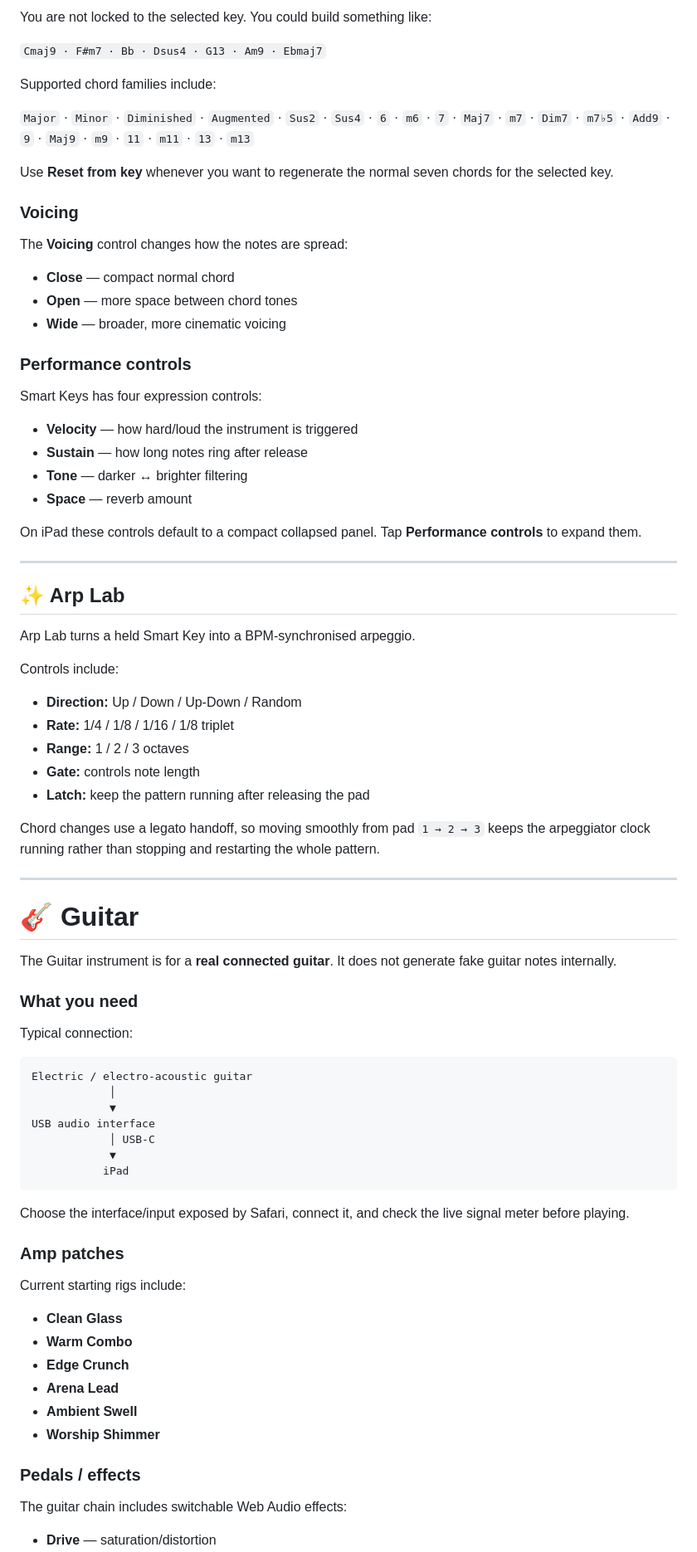
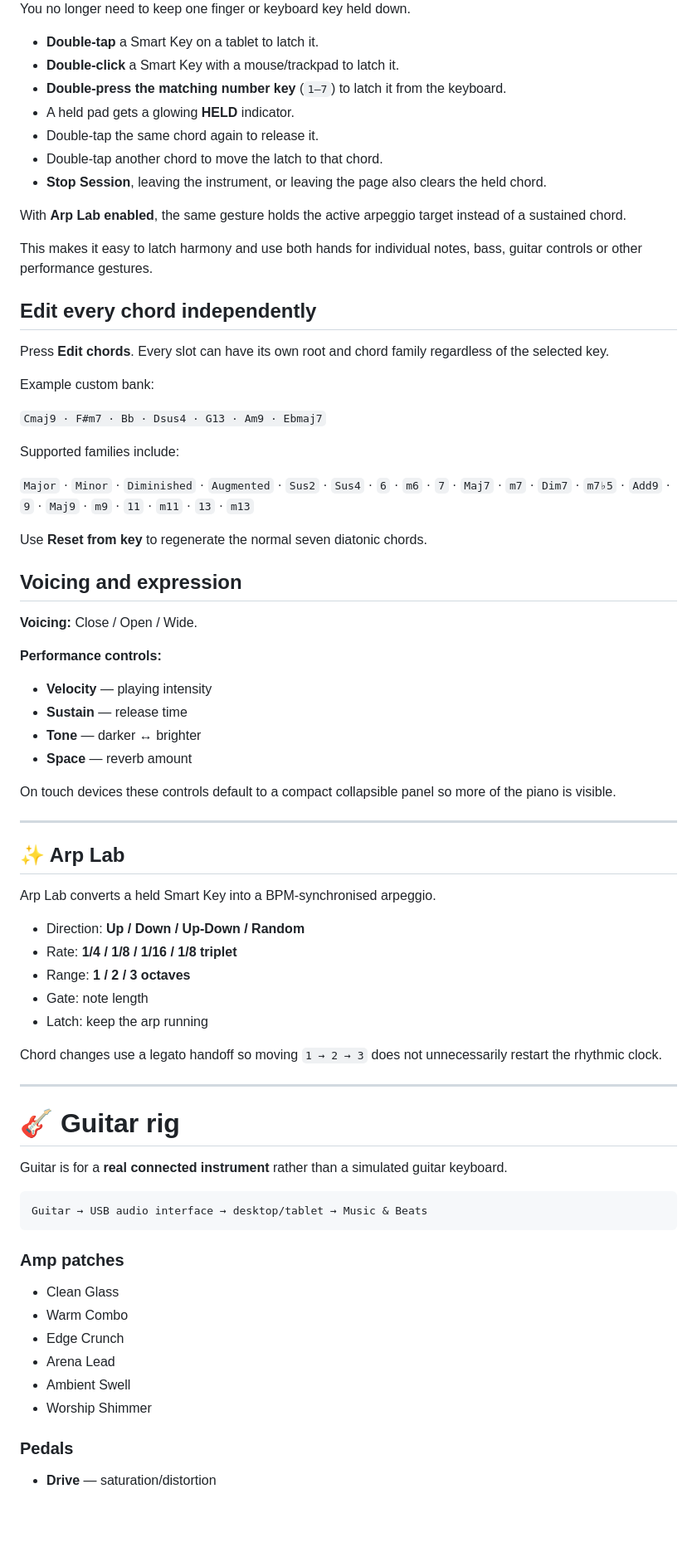
Before and after one commit to JEDIx420/musicandbeats, a Markdown page: README.md, the part around one of its changes. Shown at 83% size. GitHub-like rendering; blank space fills up the shorter version.

Commit message:
Rebuild README with V14 Smart Keys latch and premium visuals

````diff
--- a/README.md
+++ b/README.md
@@ -130,84 +118,78 @@ Tap **Edit chords** and each of the seven pads becomes independently configurabl
 
-You are not locked to the selected key. You could build something like:
+You no longer need to keep one finger or keyboard key held down.
+
+- **Double-tap** a Smart Key on a tablet to latch it.
+- **Double-click** a Smart Key with a mouse/trackpad to latch it.
+- **Double-press the matching number key** (`1–7`) to latch it from the keyboard.
+- A held pad gets a glowing **HELD** indicator.
+- Double-tap the same chord again to release it.
+- Double-tap another chord to move the latch to that chord.
+- **Stop Session**, leaving the instrument, or leaving the page also clears the held chord.
+
+With **Arp Lab enabled**, the same gesture holds the active arpeggio target instead of a sustained chord.
+
+This makes it easy to latch harmony and use both hands for individual notes, bass, guitar controls or other performance gestures.
+
+## Edit every chord independently
+
+Press **Edit chords**. Every slot can have its own root and chord family regardless of the selected key.
+
+Example custom bank:
 
 `Cmaj9 · F#m7 · Bb · Dsus4 · G13 · Am9 · Ebmaj7`
 
-Supported chord families include:
+Supported families include:
 
 `Major` · `Minor` · `Diminished` · `Augmented` · `Sus2` · `Sus4` · `6` · `m6` · `7` · `Maj7` · `m7` · `Dim7` · `m7♭5` · `Add9` · `9` · `Maj9` · `m9` · `11` · `m11` · `13` · `m13`
 
-Use **Reset from key** whenever you want to regenerate the normal seven chords for the selected key.
+Use **Reset from key** to regenerate the normal seven diatonic chords.
 
-### Voicing
+## Voicing and expression
 
-The **Voicing** control changes how the notes are spread:
+**Voicing:** Close / Open / Wide.
 
-- **Close** — compact normal chord
-- **Open** — more space between chord tones
-- **Wide** — broader, more cinematic voicing
+**Performance controls:**
 
-### Performance controls
-
-Smart Keys has four expression controls:
-
-- **Velocity** — how hard/loud the instrument is triggered
-- **Sustain** — how long notes ring after release
-- **Tone** — darker ↔ brighter filtering
+- **Velocity** — playing intensity
+- **Sustain** — release time
+- **Tone** — darker ↔ brighter
 - **Space** — reverb amount
 
-On iPad these controls default to a compact collapsed panel. Tap **Performance controls** to expand them.
+On touch devices these controls default to a compact collapsible panel so more of the piano is visible.
 
 ---
 
 ## ✨ Arp Lab
 
-Arp Lab turns a held Smart Key into a BPM-synchronised arpeggio.
+Arp Lab converts a held Smart Key into a BPM-synchronised arpeggio.
 
-Controls include:
+- Direction: **Up / Down / Up-Down / Random**
+- Rate: **1/4 / 1/8 / 1/16 / 1/8 triplet**
+- Range: **1 / 2 / 3 octaves**
+- Gate: note length
+- Latch: keep the arp running
 
-- **Direction:** Up / Down / Up-Down / Random
-- **Rate:** 1/4 / 1/8 / 1/16 / 1/8 triplet
-- **Range:** 1 / 2 / 3 octaves
-- **Gate:** controls note length
-- **Latch:** keep the pattern running after releasing the pad
-
-Chord changes use a legato handoff, so moving smoothly from pad `1 → 2 → 3` keeps the arpeggiator clock running rather than stopping and restarting the whole pattern.
+Chord changes use a legato handoff so moving `1 → 2 → 3` does not unnecessarily restart the rhythmic clock.
 
 ---
 
-# 🎸 Guitar
+# 🎸 Guitar rig
 
-The Guitar instrument is for a **real connected guitar**. It does not generate fake guitar notes internally.
-
-### What you need
-
-Typical connection:
+Guitar is for a **real connected instrument** rather than a simulated guitar keyboard.
 
 ```text
-Electric / electro-acoustic guitar
-            │
-            ▼
-USB audio interface
-            │ USB-C
-            ▼
-           iPad
+Guitar → USB audio interface → desktop/tablet → Music & Beats
 ```
-
-Choose the interface/input exposed by Safari, connect it, and check the live signal meter before playing.
 
 ### Amp patches
 
-Current starting rigs include:
+- Clean Glass
+- Warm Combo
+- Edge Crunch
+- Arena Lead
+- Ambient Swell
+- Worship Shimmer
 
-- **Clean Glass**
-- **Warm Combo**
-- **Edge Crunch**
-- **Arena Lead**
-- **Ambient Swell**
-- **Worship Shimmer**
-
-### Pedals / effects
-
-The guitar chain includes switchable Web Audio effects:
+### Pedals
 
 - **Drive** — saturation/distortion
````
Also changed, not shown: other parts of README.md (+183 -350 lines).
